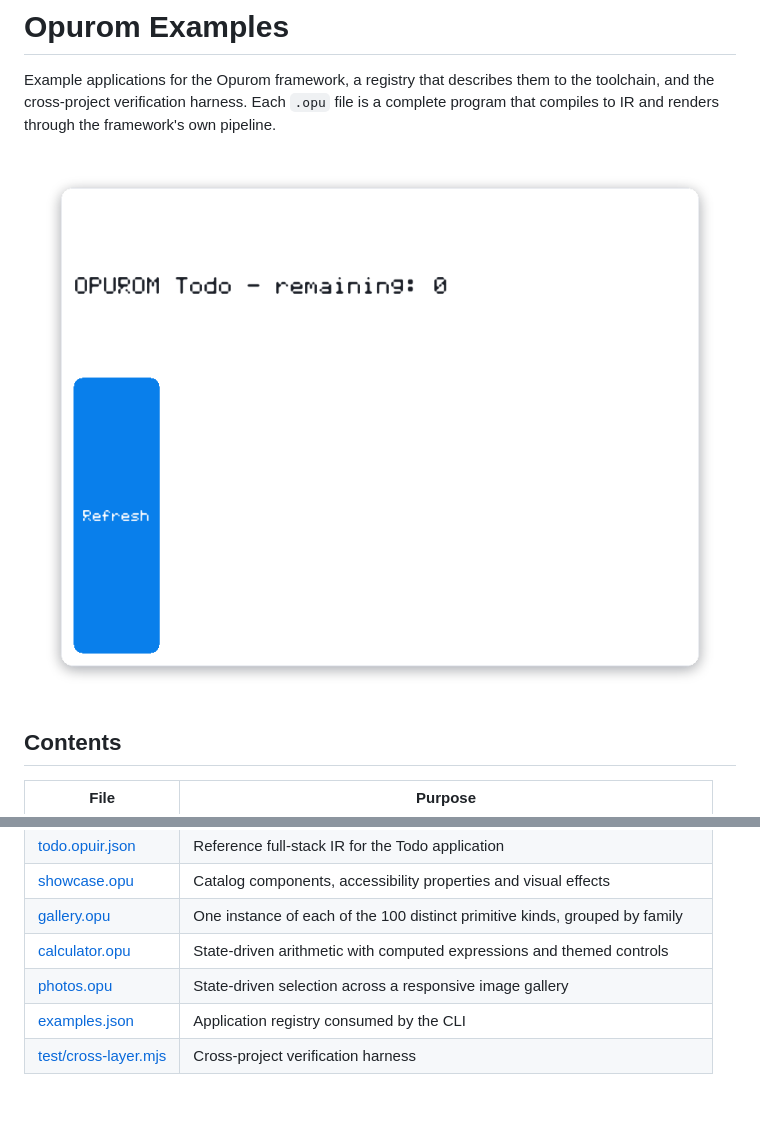
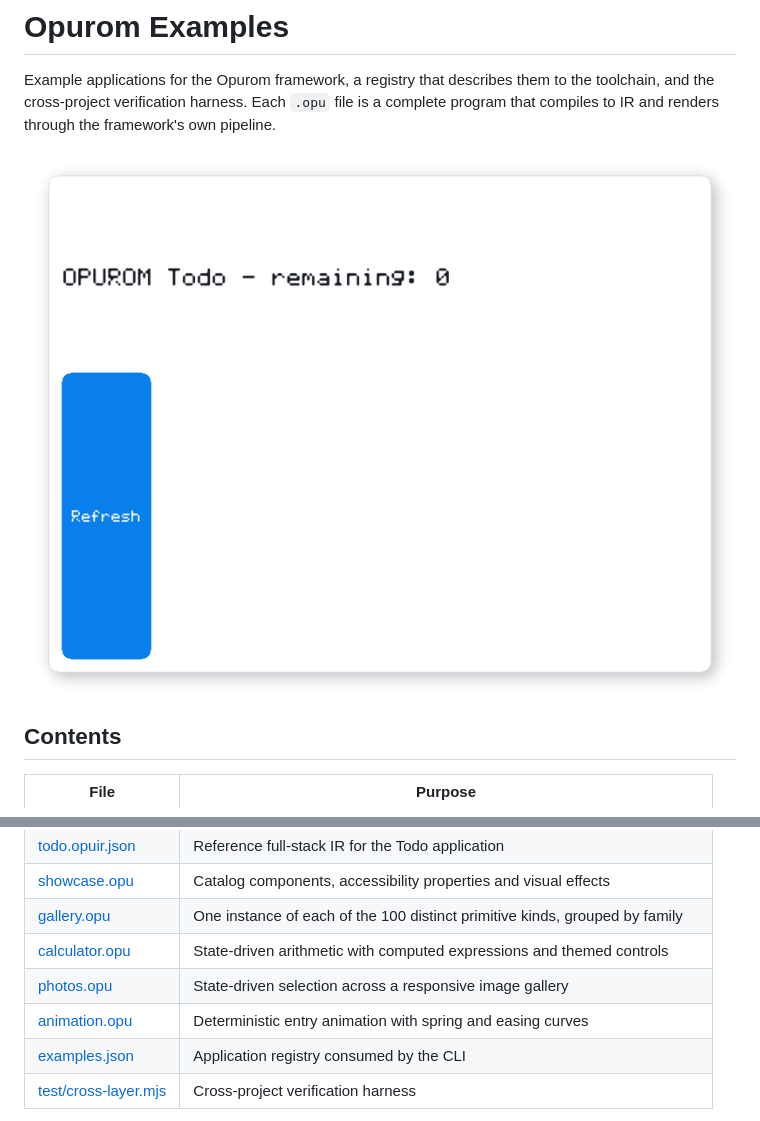
Before and after one commit to opurom/opurom-examples, a Markdown page: README.md, 2 parts joined by grey strips. Rendered like a GitHub page; pictures changed too: assets/example-full-stack-todo.png.

Commit message:
feat: register animation example app

```diff
--- a/README.md
+++ b/README.md
@@ -22,6 +22,7 @@ to IR and renders through the framework's own pipeline.
 | [gallery.opu](gallery.opu) | One instance of each of the 100 distinct primitive kinds, grouped by family |
 | [calculator.opu](calculator.opu) | State-driven arithmetic with computed expressions and themed controls |
 | [photos.opu](photos.opu) | State-driven selection across a responsive image gallery |
+| [animation.opu](animation.opu) | Deterministic entry animation with spring and easing curves |
 | [examples.json](examples.json) | Application registry consumed by the CLI |
 | [test/cross-layer.mjs](test/cross-layer.mjs) | Cross-project verification harness |
 
```
Also changed, not shown: assets/example-calculator.png, assets/example-component-gallery.png, assets/example-photo-wall.png, 2 other files.
